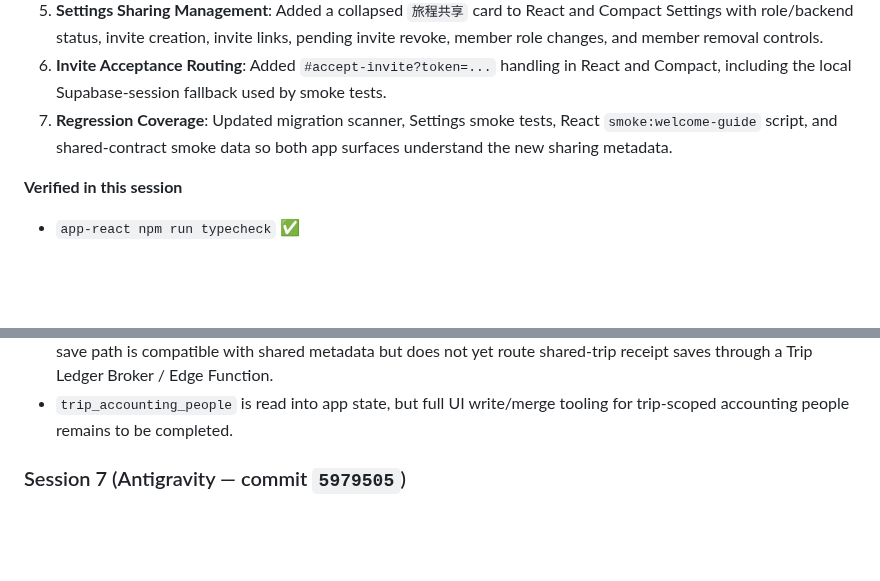
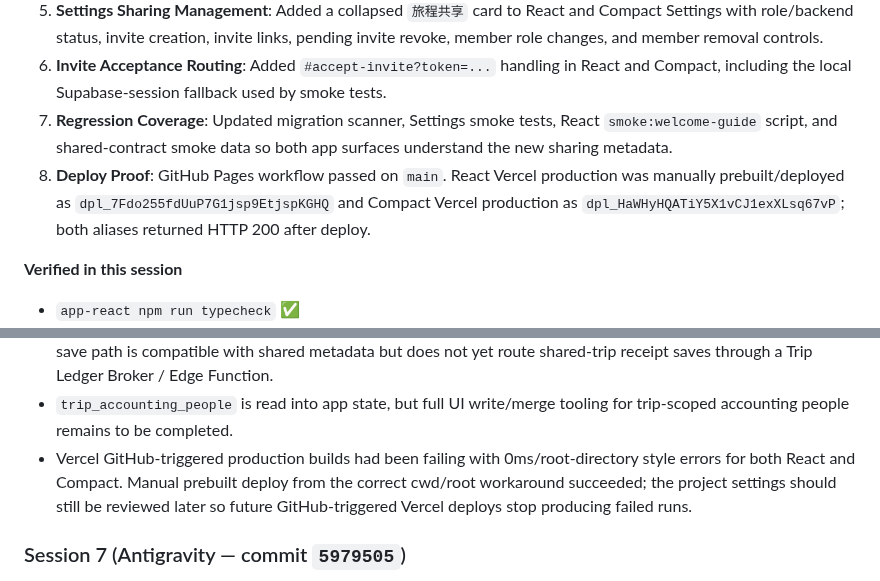
Before and after one commit to jd92-beep/travel-expense, a Markdown page: HANDOVER.md, 2 parts joined by grey strips. Drawn GitHub-style; blank space fills up the shorter version.

Commit message:
Document Vercel sharing deploy

```diff
--- a/HANDOVER.md
+++ b/HANDOVER.md
@@ -15,6 +15,7 @@
 5. **Settings Sharing Management**: Added a collapsed `旅程共享` card to React and Compact Settings with role/backend status, invite creation, invite links, pending invite revoke, member role changes, and member removal controls.
 6. **Invite Acceptance Routing**: Added `#accept-invite?token=...` handling in React and Compact, including the local Supabase-session fallback used by smoke tests.
 7. **Regression Coverage**: Updated migration scanner, Settings smoke tests, React `smoke:welcome-guide` script, and shared-contract smoke data so both app surfaces understand the new sharing metadata.
+8. **Deploy Proof**: GitHub Pages workflow passed on `main`. React Vercel production was manually prebuilt/deployed as `dpl_7Fdo255fdUuP7G1jsp9EtjspKGHQ` and Compact Vercel production as `dpl_HaWHyHQATiY5X1vCJ1exXLsq67vP`; both aliases returned HTTP 200 after deploy.
 
 **Verified in this session**
 - `app-react npm run typecheck` ✅
@@ -32,6 +33,7 @@
 - The new Supabase sharing migration was applied live through the Supabase connector and verified in the migration list. No service-role key, DB URL, or raw secret was printed.
 - Server-side Supabase + Notion dual-write receipt mutations are still the next phase. The current browser receipt save path is compatible with shared metadata but does not yet route shared-trip receipt saves through a Trip Ledger Broker / Edge Function.
 - `trip_accounting_people` is read into app state, but full UI write/merge tooling for trip-scoped accounting people remains to be completed.
+- Vercel GitHub-triggered production builds had been failing with 0ms/root-directory style errors for both React and Compact. Manual prebuilt deploy from the correct cwd/root workaround succeeded; the project settings should still be reviewed later so future GitHub-triggered Vercel deploys stop producing failed runs.
 
 ### Session 7 (Antigravity — commit `5979505`)
 1. **Budget Calc & Percent Alignment**: Aligned the budget percentages and totals between `Dashboard.tsx` and `Stats.tsx` to be display-currency-aware and use `trueTotal` (which includes flight and lodging) in accordance with project rules.
```
Also changed, not shown: CHANGELOG.md (+1 -0 lines).
